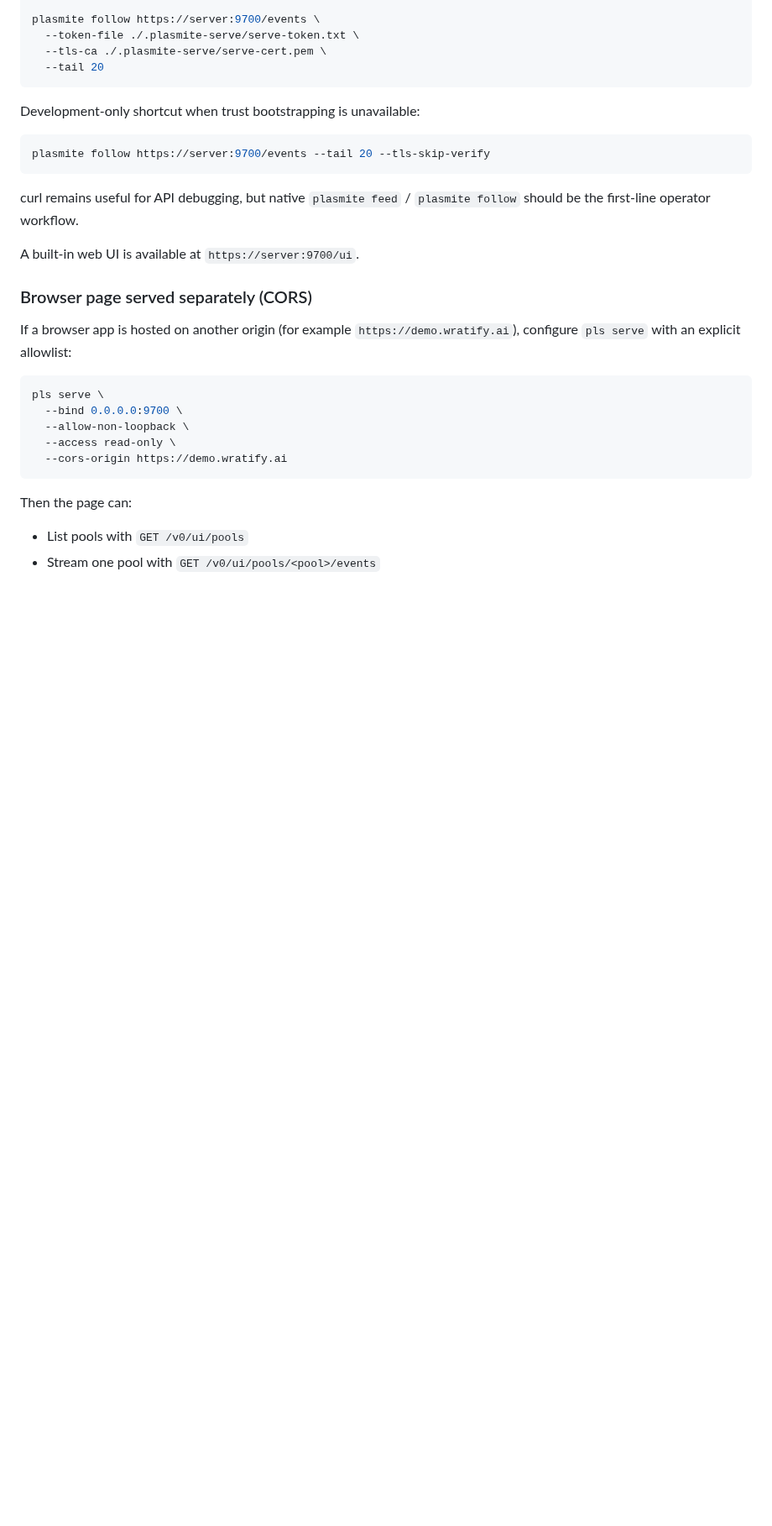
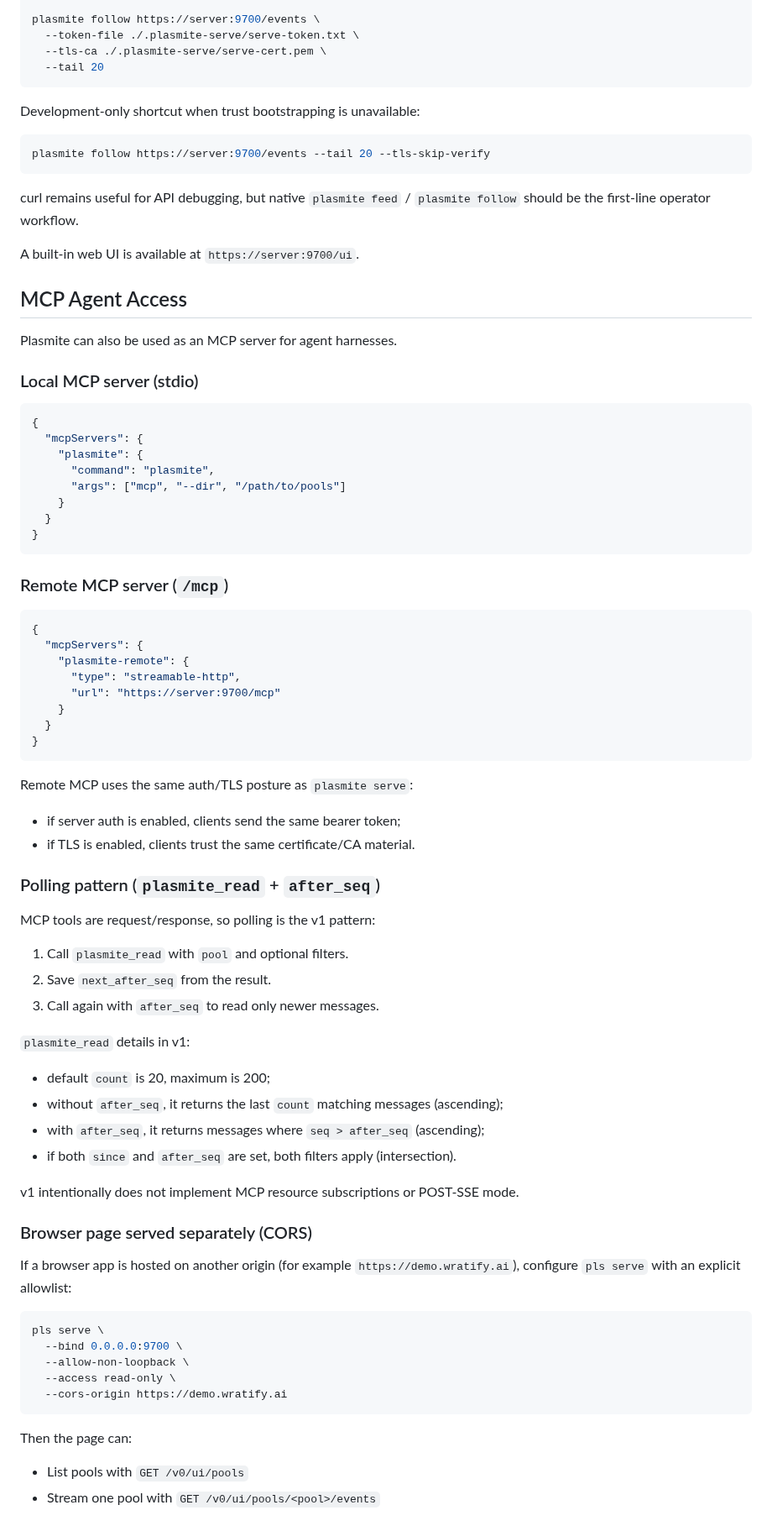
Before and after one commit to sandover/plasmite, a Markdown page: docs/cookbook.md, the part around one of its changes. Shown at 84% size. Rendered like a GitHub page; blank space fills up the shorter version.

Commit message:
docs(mcp): document experimental v1 usage and constraints
Update cookbook with a compact MCP section for local stdio and remote /mcp configuration snippets.

Document the polling workflow using plasmite_read and after_seq cursoring for request/response agent loops.

Spell out v1 read semantics (default/max count, ascending ordering, after_seq behavior, since+after_seq intersection).

Update serving docs with an explicit /mcp experimental section and transport-profile behavior.

Capture POST request/notification semantics, GET 405 behavior, and current MCP-Protocol-Version handling.

Clarify that /mcp reuses existing bearer/TLS posture and access-mode restrictions.

State v1 constraints clearly: no resource subscriptions and no MCP POST-SSE mode.

Validation: rg -n mcp/plasmite mcp//mcp checks pass in cookbook and serving docs.

````diff
--- a/docs/cookbook.md
+++ b/docs/cookbook.md
@@ -431,6 +432,56 @@ curl remains useful for API debugging, but native `plasmite feed` / `plasmite fo
 
 A built-in web UI is available at `https://server:9700/ui`.
 
+## MCP Agent Access
+
+Plasmite can also be used as an MCP server for agent harnesses.
+
+### Local MCP server (stdio)
+
+```json
+{
+  "mcpServers": {
+    "plasmite": {
+      "command": "plasmite",
+      "args": ["mcp", "--dir", "/path/to/pools"]
+    }
+  }
+}
+```
+
+### Remote MCP server (`/mcp`)
+
+```json
+{
+  "mcpServers": {
+    "plasmite-remote": {
+      "type": "streamable-http",
+      "url": "https://server:9700/mcp"
+    }
+  }
+}
+```
+
+Remote MCP uses the same auth/TLS posture as `plasmite serve`:
+- if server auth is enabled, clients send the same bearer token;
+- if TLS is enabled, clients trust the same certificate/CA material.
+
+### Polling pattern (`plasmite_read` + `after_seq`)
+
+MCP tools are request/response, so polling is the v1 pattern:
+
+1. Call `plasmite_read` with `pool` and optional filters.
+2. Save `next_after_seq` from the result.
+3. Call again with `after_seq` to read only newer messages.
+
+`plasmite_read` details in v1:
+- default `count` is 20, maximum is 200;
+- without `after_seq`, it returns the last `count` matching messages (ascending);
+- with `after_seq`, it returns messages where `seq > after_seq` (ascending);
+- if both `since` and `after_seq` are set, both filters apply (intersection).
+
+v1 intentionally does not implement MCP resource subscriptions or POST-SSE mode.
+
 ### Browser page served separately (CORS)
 
 If a browser app is hosted on another origin (for example `https://demo.wratify.ai`), configure `pls serve` with an explicit allowlist:
````
Also changed, not shown: other parts of docs/cookbook.md (+1 -0 lines), docs/record/serving.md (+20 -0 lines).
